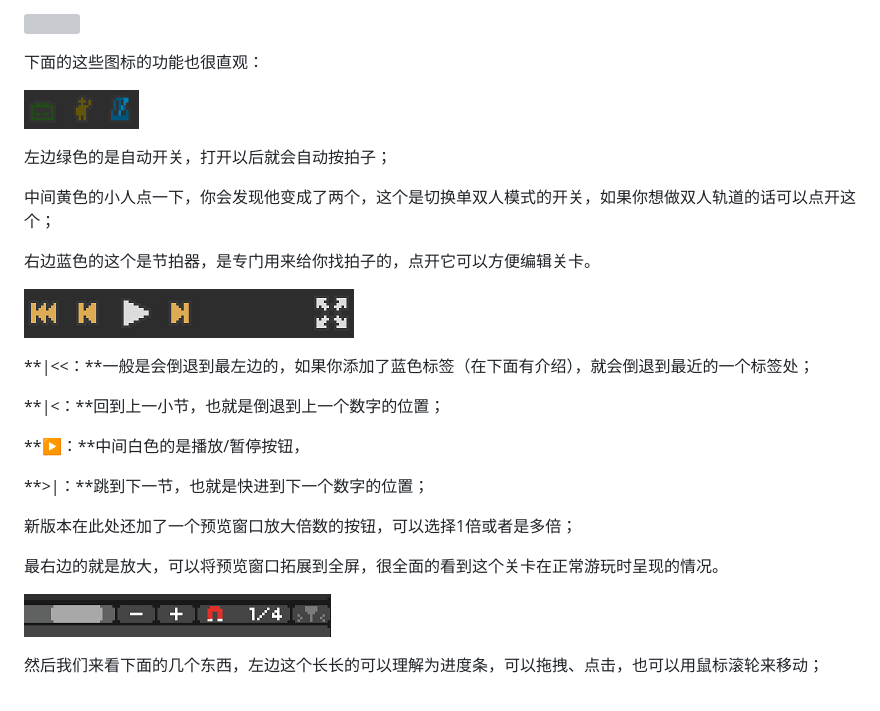
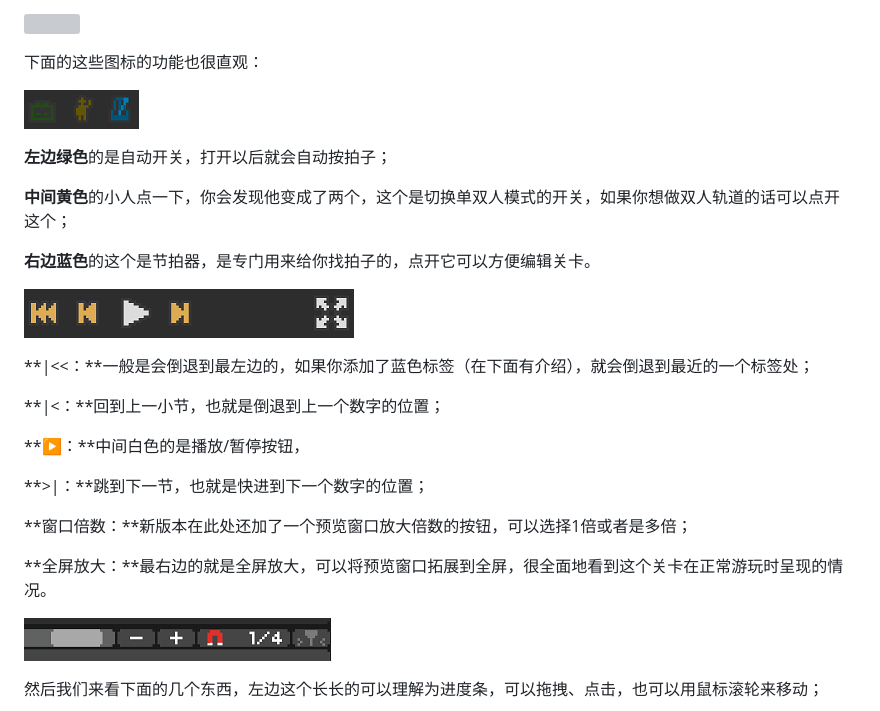
Before and after one commit to SBZSDQuCHeng/RDEditorTutorialCHN, a Markdown page: 03.md, the part around the change. Rendered like a GitHub page; grey boxes are pictures that could not be loaded.

```diff
--- a/03.md
+++ b/03.md
@@ -12,11 +12,11 @@ description: 介绍一下主界面中都有些什么，以及主界面中的快
 
 ![](.gitbook/assets/03-02.png)
 
-左边绿色的是自动开关，打开以后就会自动按拍子；
+**左边绿色**的是自动开关，打开以后就会自动按拍子；
 
-中间黄色的小人点一下，你会发现他变成了两个，这个是切换单双人模式的开关，如果你想做双人轨道的话可以点开这个；
+**中间黄色**的小人点一下，你会发现他变成了两个，这个是切换单双人模式的开关，如果你想做双人轨道的话可以点开这个；
 
-右边蓝色的这个是节拍器，是专门用来给你找拍子的，点开它可以方便编辑关卡。
+**右边蓝色**的这个是节拍器，是专门用来给你找拍子的，点开它可以方便编辑关卡。
 
 ![](.gitbook/assets/03-03.png)
 
@@ -28,9 +28,9 @@ description: 介绍一下主界面中都有些什么，以及主界面中的快
 
 **&gt;\|：**跳到下一节，也就是快进到下一个数字的位置；
 
-新版本在此处还加了一个预览窗口放大倍数的按钮，可以选择1倍或者是多倍；
+**窗口倍数：**新版本在此处还加了一个预览窗口放大倍数的按钮，可以选择1倍或者是多倍；
 
-最右边的就是放大，可以将预览窗口拓展到全屏，很全面的看到这个关卡在正常游玩时呈现的情况。
+**全屏放大：**最右边的就是全屏放大，可以将预览窗口拓展到全屏，很全面地看到这个关卡在正常游玩时呈现的情况。
 
 ![](.gitbook/assets/03-04.png)
 
```
Also changed, not shown: 02.md (+2 -2 lines), 05.md (+12 -2 lines), .gitbook/assets/05-11.png (added).
